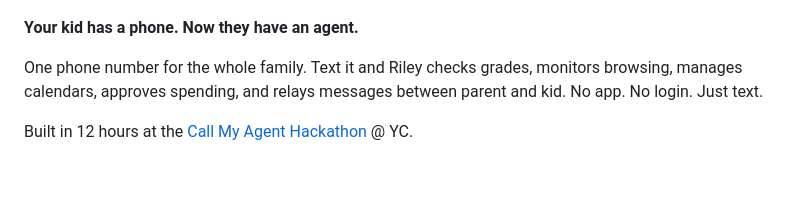
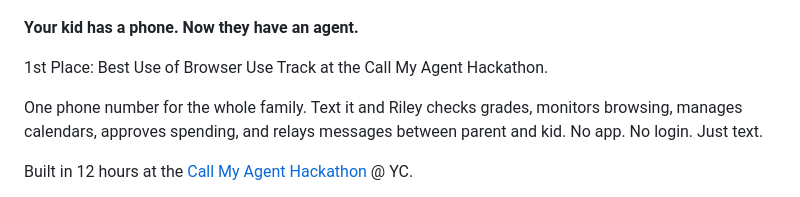
Before and after one commit to FuJacob/yc, a Markdown page: README.md, the part around the change. GitHub-like rendering; blank space fills up the shorter version.

Commit message:
Add hackathon award note

```diff
--- a/README.md
+++ b/README.md
@@ -3,6 +3,8 @@
 ![Riley](frontend/readme.png)
 
 **Your kid has a phone. Now they have an agent.**
+
+1st Place: Best Use of Browser Use Track at the Call My Agent Hackathon.
 
 One phone number for the whole family. Text it and Riley checks grades, monitors browsing, manages calendars, approves spending, and relays messages between parent and kid. No app. No login. Just text.
 
```
